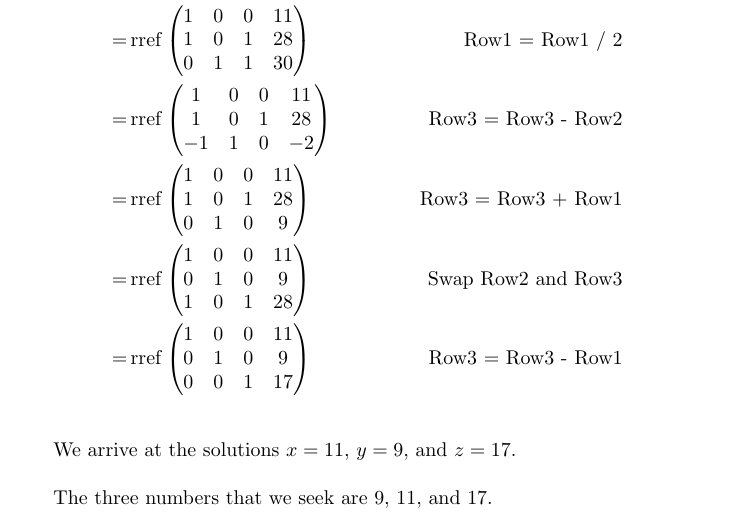
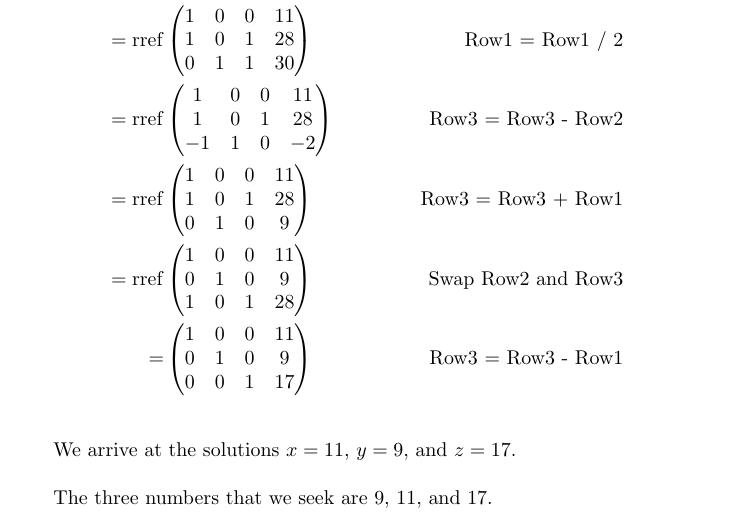
Before and after one commit to ataylor89/Problems, a LaTeX document (2023-07/problem07/Problem7.tex): part of the page, cut so that both start at the same text. Compiled offline with pdfLaTeX.

Commit message:
Formatting

```diff
--- a/2023-07/problem07/Problem7.tex
+++ b/2023-07/problem07/Problem7.tex
@@ -17,42 +17,42 @@ y + z &= 30
 We can solve for $x$, $y$, and $z$ by Gaussian elimination.
 
 \begin{align*}
-& \mathop{\rm rref} \begin{pmatrix}
+\mathop{\rm rref} & \begin{pmatrix}
 1 & 1 & 0 & 24 \\
 1 & 0 & 1 & 28 \\
 0 & 1 & 1 & 30
 \end{pmatrix} \\
-= & \mathop{\rm rref} \begin{pmatrix}
+= \mathop{\rm rref} & \begin{pmatrix}
 2 & 1 & 1 & 52 \\
 1 & 0 & 1 & 28 \\
 0 & 1 & 1 & 30
 \end{pmatrix} & \text{Row1 = Row1 + Row2} \\
-= & \mathop{\rm rref} \begin{pmatrix}
+= \mathop{\rm rref} & \begin{pmatrix}
 2 & 0 & 0 & 22 \\
 1 & 0 & 1 & 28 \\
 0 & 1 & 1 & 30
 \end{pmatrix} & \text{Row1 = Row1 - Row3} \\
-= & \mathop{\rm rref} \begin{pmatrix}
+= \mathop{\rm rref} & \begin{pmatrix}
 1 & 0 & 0 & 11 \\
 1 & 0 & 1 & 28 \\
 0 & 1 & 1 & 30
 \end{pmatrix} & \text{Row1 = Row1 / 2} \\
-= & \mathop{\rm rref} \begin{pmatrix}
+= \mathop{\rm rref} & \begin{pmatrix}
 1 & 0 & 0 & 11 \\
 1 & 0 & 1 & 28 \\
 -1 & 1 & 0 & -2
 \end{pmatrix} & \text{Row3 = Row3 - Row2} \\
-= & \mathop{\rm rref} \begin{pmatrix}
+= \mathop{\rm rref} & \begin{pmatrix}
 1 & 0 & 0 & 11 \\
 1 & 0 & 1 & 28 \\
 0 & 1 & 0 & 9
 \end{pmatrix} & \text{Row3 = Row3 + Row1} \\
-= & \mathop{\rm rref} \begin{pmatrix}
+= \mathop{\rm rref} & \begin{pmatrix}
 1 & 0 & 0 & 11 \\
 0 & 1 & 0 & 9 \\
 1 & 0 & 1 & 28
 \end{pmatrix} & \text{Swap Row2 and Row3} \\
-= & \mathop{\rm rref} \begin{pmatrix}
+= & \begin{pmatrix}
 1 & 0 & 0 & 11 \\
 0 & 1 & 0 & 9 \\
 0 & 0 & 1 & 17
```
Also changed, not shown: 2023-07/problem07/Problem7.pdf.
